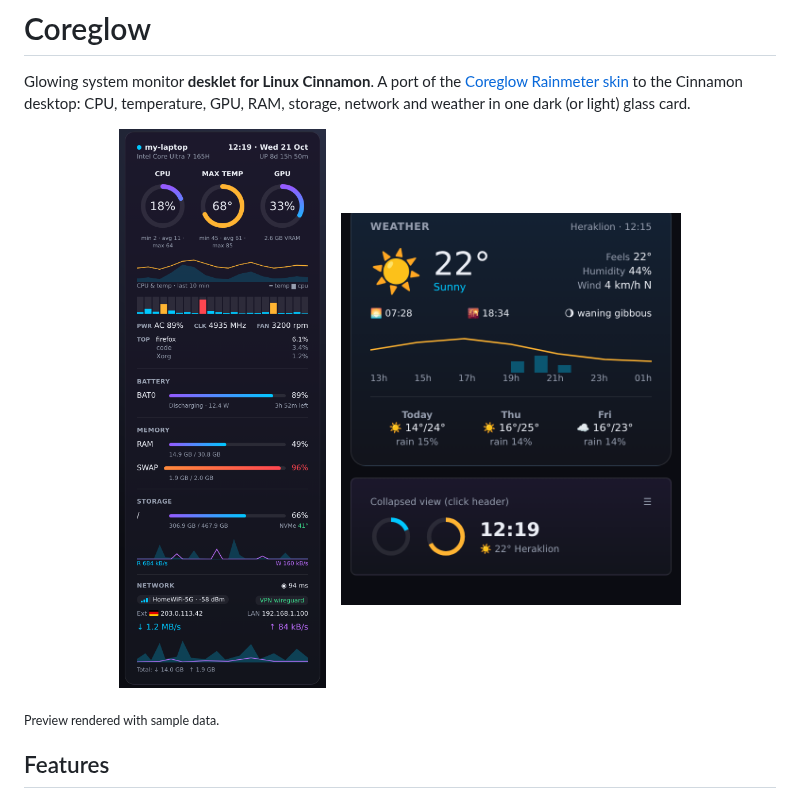
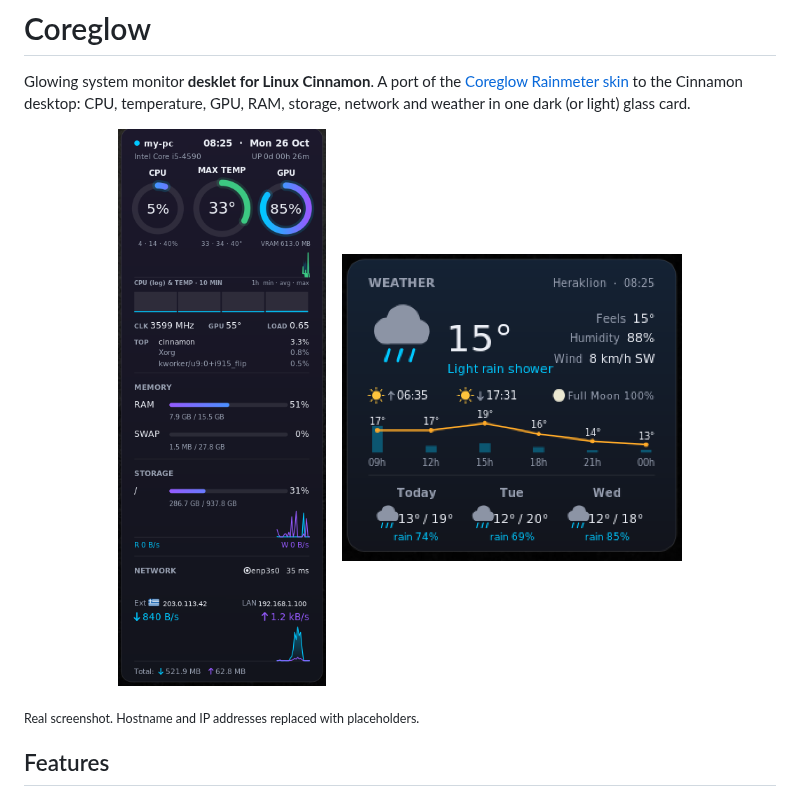
Before and after one commit to genetzhs/coreGlow-applet, a Markdown page: README.md, the part around the change. Rendered like a GitHub page; pictures changed too: screenshots/main.png, screenshots/weather.png.

Commit message:
Replace mockup renders with real screenshots
Hostname and IP addresses are replaced with placeholders.

Co-Authored-By: Claude Sonnet 5.5 <noreply@anthropic.com>

```diff
--- a/README.md
+++ b/README.md
@@ -8,7 +8,7 @@ Glowing system monitor **desklet for Linux Cinnamon**. A port of the [Coreglow R
   <img src="screenshots/weather.png" width="340" alt="Coreglow weather and collapsed view">
 </p>
 
-<sub>Preview rendered with sample data.</sub>
+<sub>Real screenshot. Hostname and IP addresses replaced with placeholders.</sub>
 
 ## Features
 
```
